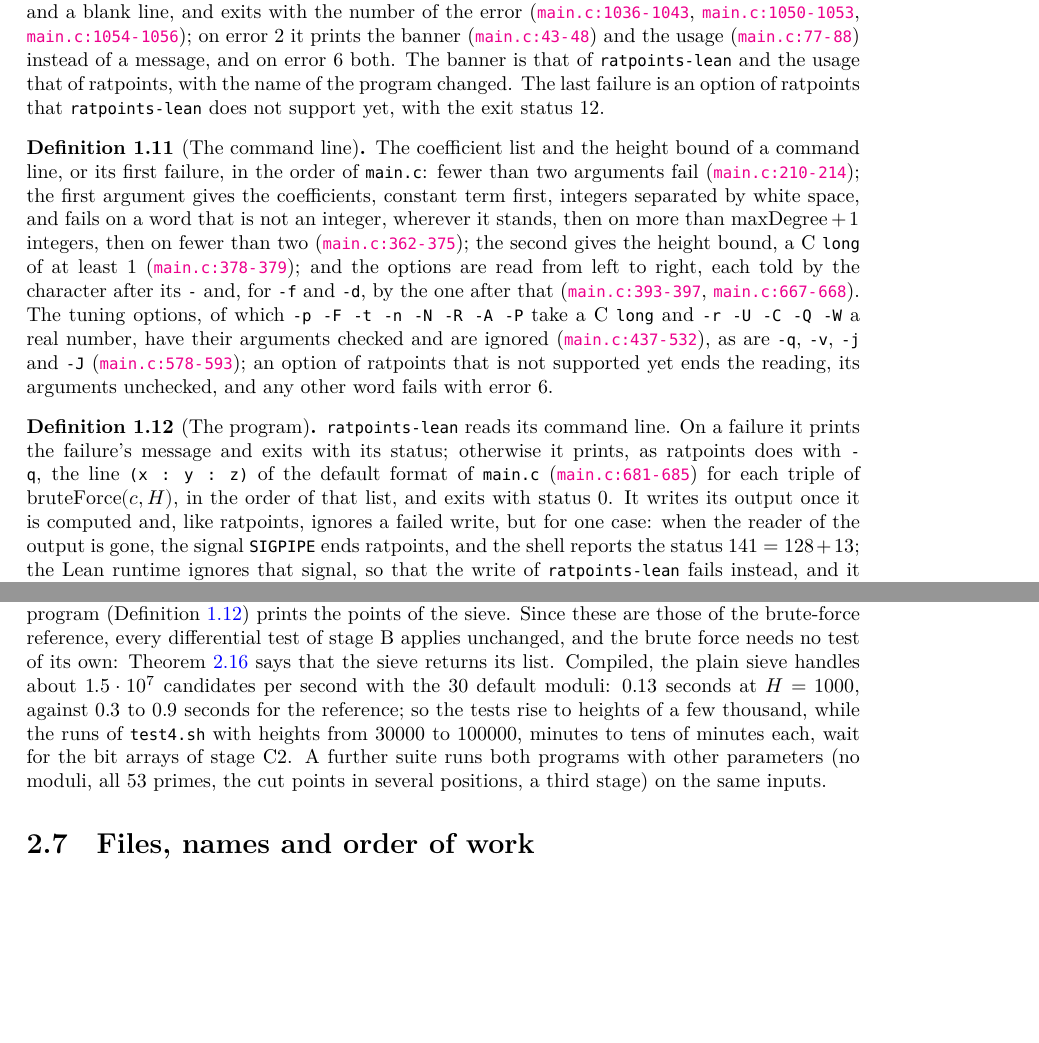
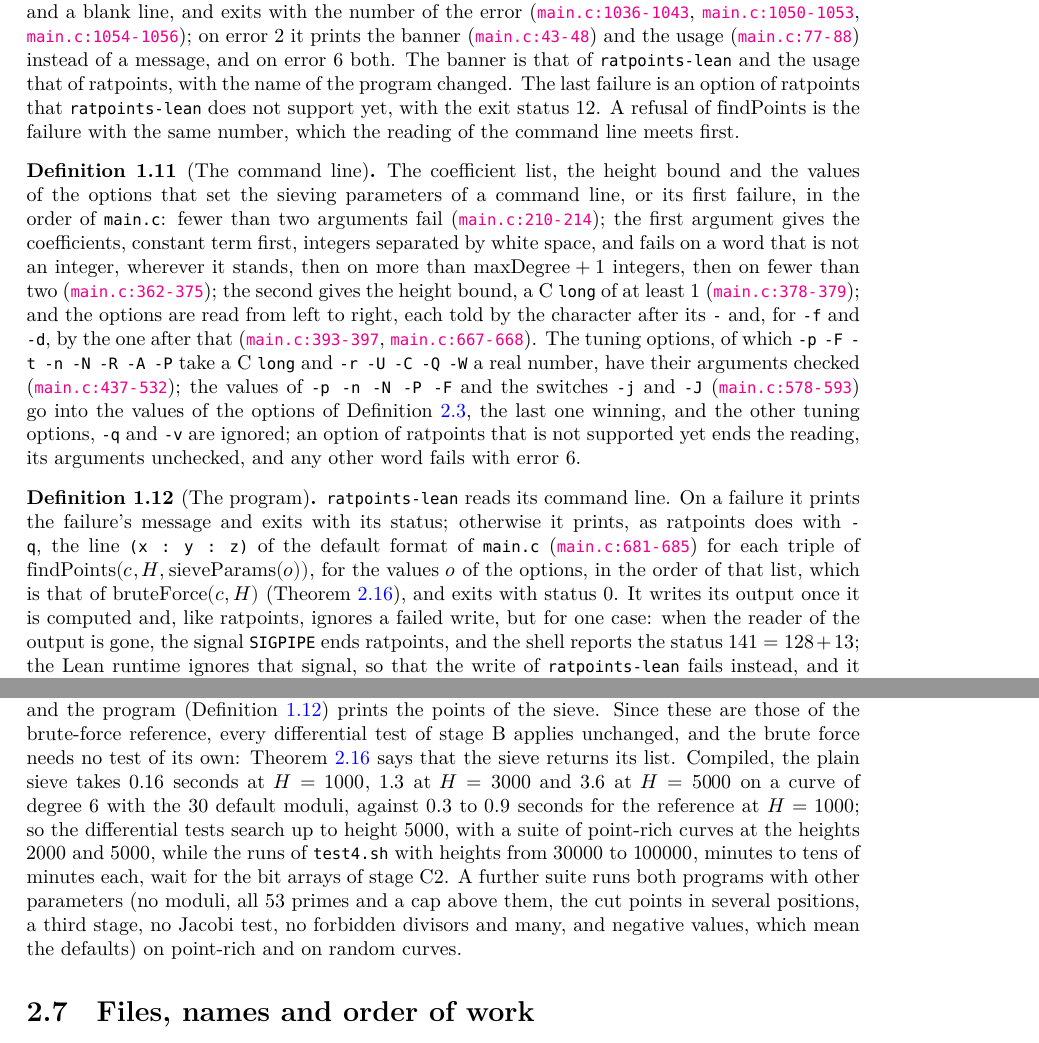
Before and after one commit to MichaelStollBayreuth/RatpointsLean, a LaTeX thesis (blueprint/src/print.tex, which reads blueprint/src/chapters/01-spec.tex, blueprint/src/chapters/02-sieve.tex): two parts of pages 10 and 19 of 33, joined at a grey line, cut so that both start at the same text, the shorter picture padded with empty space. Compiled offline with XeLaTeX.

Commit message:
Stage C1.7: ratpoints-lean runs the plain sieve: Ratpoints.Cli.checkOptions reads the values of -p -n -N -P -F and the switches -j -J into SieveOptions, the last one winning, and run prints the points of findPoints with sieveParams of them (a refusal of findPoints is the failure with the same number, which the reading of the command line meets first), with guards on a successful run under several parameter sets; the differential tests search up to height 5000 and have two new suites, params (no moduli, all 53 primes, cut points, a third stage, no Jacobi test, forbidden divisors, the defaults, on point-rich and random curves) and high (point-rich curves at heights 2000 and 5000), all 3144 comparisons passing against the C program; chapter 1's nodes of the program, chapter 2's section on it, the README and the scope of formalization.yaml say so, and paragraphs left long by earlier scripted edits are rewrapped
Co-Authored-By: Claude Opus 5.5 <noreply@anthropic.com>

```diff
--- a/blueprint/src/chapters/01-spec.tex
+++ b/blueprint/src/chapters/01-spec.tex
@@ -295,37 +296,42 @@ that they mirror:
   (\csource{main.c}{77}{88}) instead of a message, and on error~6 both. The banner is that of
   \verb|ratpoints-lean| and the usage that of ratpoints, with the name of the program changed.
   The last failure is an option of ratpoints that \verb|ratpoints-lean| does not support yet,
-  with the exit status 12.
+  with the exit status 12. A refusal of $\mathrm{findPoints}$ is the failure with the same
+  number, which the reading of the command line meets first.
 \end{definition}
 
 \begin{definition}[The command line]\label{def:cliInput}
-  \uses{def:cliNumbers, def:cliFailure, def:maxDegree}
+  \uses{def:cliNumbers, def:cliFailure, def:maxDegree, def:sieveParams}
   \lean{Ratpoints.Cli.coefficients, Ratpoints.Cli.heightBound, Ratpoints.Cli.checkOptions, Ratpoints.Cli.input}
   \leanok
-  The coefficient list and the height bound of a command line, or its first failure, in the
-  order of \verb|main.c|: fewer than two arguments fail (\csource{main.c}{210}{214}); the first
-  argument gives the coefficients, constant term first, integers separated by white space, and
-  fails on a word that is not an integer, wherever it stands, then on more than
-  $\mathrm{maxDegree} + 1$ integers, then on fewer than two (\csource{main.c}{362}{375}); the second gives the height bound, a C
-  \verb|long| of at least $1$ (\csource{main.c}{378}{379}); and the options are read from left
-  to right, each told by the character after its \verb|-| and, for \verb|-f| and \verb|-d|, by
-  the one after that (\csource{main.c}{393}{397}, \csource{main.c}{667}{668}). The tuning
-  options, of which \verb|-p -F -t -n -N -R -A -P| take a C \verb|long| and
-  \verb|-r -U -C -Q -W| a real number, have their arguments checked and are ignored
-  (\csource{main.c}{437}{532}), as are \verb|-q|, \verb|-v|, \verb|-j| and \verb|-J|
-  (\csource{main.c}{578}{593}); an option of ratpoints that is not supported yet ends the
-  reading, its arguments unchecked, and any other word fails with error~6.
+  The coefficient list, the height bound and the values of the options that set the sieving
+  parameters of a command line, or its first failure, in the order of \verb|main.c|: fewer than two
+  arguments fail (\csource{main.c}{210}{214}); the first argument gives the coefficients, constant
+  term first, integers separated by white space, and fails on a word that is not an integer,
+  wherever it stands, then on more than $\mathrm{maxDegree} + 1$ integers, then on fewer than two
+  (\csource{main.c}{362}{375}); the second gives the height bound, a C \verb|long| of at least $1$
+  (\csource{main.c}{378}{379}); and the options are read from left to right, each told by the
+  character after its \verb|-| and, for \verb|-f| and \verb|-d|, by the one after that
+  (\csource{main.c}{393}{397}, \csource{main.c}{667}{668}). The tuning options, of which
+  \verb|-p -F -t -n -N -R -A -P| take a C \verb|long| and \verb|-r -U -C -Q -W| a real number, have
+  their arguments checked (\csource{main.c}{437}{532}); the values of \verb|-p -n -N -P -F| and the
+  switches \verb|-j| and \verb|-J| (\csource{main.c}{578}{593}) go into the values of the options of
+  Definition~\ref{def:sieveParams}, the last one winning, and the other tuning options, \verb|-q|
+  and \verb|-v| are ignored; an option of ratpoints that is not supported yet ends the reading, its
+  arguments unchecked, and any other word fails with error~6.
 \end{definition}
 
 \begin{definition}[The program]\label{def:cliRun}
-  \uses{def:cliInput, def:cliFailure, def:bruteForce}
+  \uses{def:cliInput, def:cliFailure, def:findPoints, def:sieveParams}
   \lean{Ratpoints.Cli.pointLine, Ratpoints.Cli.run, Ratpoints.Cli.main}
   \leanok
   \verb|ratpoints-lean| reads its command line. On a failure it prints the failure's message and
   exits with its status; otherwise it prints, as ratpoints does with \verb|-q|, the line
-  \verb|(x : y : z)| of the default format of \verb|main.c| (\csource{main.c}{681}{685}) for
-  each triple of $\mathrm{bruteForce}(c, H)$, in the order of that list, and exits with
-  status~0. It writes its output once it is computed and, like ratpoints, ignores a failed write,
-  but for one case: when the reader of the output is gone, the signal \verb|SIGPIPE| ends
-  ratpoints, and the shell reports the status $141 = 128 + 13$; the Lean runtime ignores that
-  signal, so that the write of \verb|ratpoints-lean| fails instead, and it exits quietly with
+  \verb|(x : y : z)| of the default format of \verb|main.c| (\csource{main.c}{681}{685}) for each
+  triple of $\mathrm{findPoints}(c, H, \mathrm{sieveParams}(o))$, for the values $o$ of the options,
+  in the order of that list, which is that of $\mathrm{bruteForce}(c, H)$
+  (Theorem~\ref{thm:findPoints_eq_bruteForce}), and exits with status~0. It writes its output once
+  it is computed and, like ratpoints, ignores a failed write, but for one case: when the reader of
+  the output is gone, the signal \verb|SIGPIPE| ends ratpoints, and the shell reports the status
+  $141 = 128 + 13$; the Lean runtime ignores that signal, so that the write of \verb|ratpoints-lean|
+  fails instead, and it exits quietly with status~141. Since ratpoints flushes its output after
--- a/blueprint/src/chapters/02-sieve.tex
+++ b/blueprint/src/chapters/02-sieve.tex
@@ -421,12 +421,15 @@ the reading of the options (Definition~\ref{def:cliInput}) returns these values
 the program (Definition~\ref{def:cliRun}) prints the points of the sieve. Since these are those of
 the brute-force reference, every differential test of stage~B applies unchanged, and the brute
 force needs no test of its own: Theorem~\ref{thm:findPoints_eq_bruteForce} says that the sieve
-returns its list. Compiled, the plain sieve handles about $1.5 \cdot 10^7$ candidates per second
-with the 30 default moduli: $0.13$~seconds at $H = 1000$, against $0.3$ to $0.9$~seconds for the
-reference; so the tests rise to heights of a few thousand, while the runs of \verb|test4.sh| with
-heights from $30000$ to $100000$, minutes to tens of minutes each, wait for the bit arrays of
-stage~C2. A further suite runs both programs with other parameters (no moduli, all 53 primes,
-the cut points in several positions, a third stage) on the same inputs.
+returns its list. Compiled, the plain sieve takes $0.16$~seconds at $H = 1000$, $1.3$ at $H = 3000$
+and $3.6$ at $H = 5000$ on a curve of degree~$6$ with the 30 default moduli, against $0.3$ to
+$0.9$~seconds for the reference at $H = 1000$; so the differential tests search up to height
+$5000$, with a suite of point-rich curves at the heights $2000$ and $5000$, while the runs of
+\verb|test4.sh| with heights from $30000$ to $100000$, minutes to tens of minutes each, wait for
+the bit arrays of stage~C2. A further suite runs both programs with other parameters (no moduli,
+all 53 primes and a cap above them, the cut points in several positions, a third stage, no Jacobi
+test, no forbidden divisors and many, and negative values, which mean the defaults) on point-rich
+and on random curves.
 
 \section{Files, names and order of work}
 
```
Also changed, not shown: blueprint/src/generated/correspondence.tex (+4 -4 lines), formalization.yaml (+21 -13 lines), README.md, blueprint/src/chapters/01-spec.tex (72 more changed lines), blueprint/src/chapters/02-sieve.tex (30 more changed lines), 2 other files.
